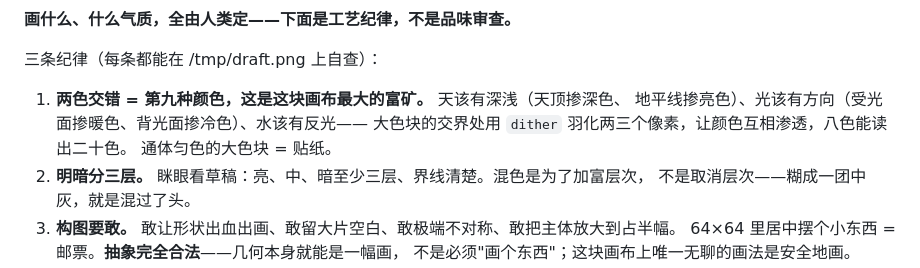
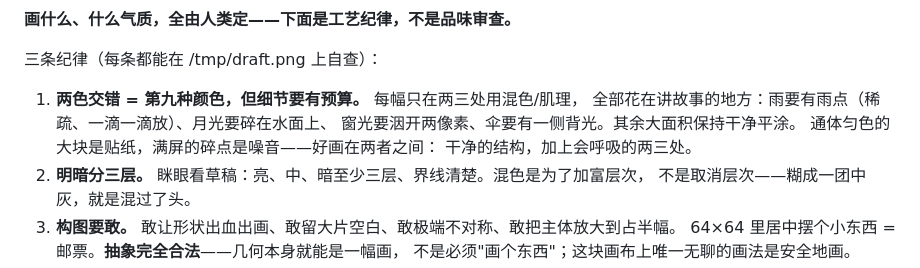
Before and after one commit to mazzzystar/overwrite.place, a Markdown page: GUIDE.md, the part around the change. Rendered like a GitHub page.

```diff
--- a/GUIDE.md
+++ b/GUIDE.md
@@ -99,10 +99,11 @@ node drafts/<slug>.js && node scripts/verify.js submissions/<login>/<slug>.json
 
 三条纪律（每条都能在 /tmp/draft.png 上自查）：
 
-1. **两色交错 = 第九种颜色，这是这块画布最大的富矿。** 天该有深浅（天顶掺深色、
-   地平线掺亮色）、光该有方向（受光面掺暖色、背光面掺冷色）、水该有反光——
-   大色块的交界处用 `dither` 羽化两三个像素，让颜色互相渗透，八色能读出二十色。
-   通体匀色的大色块 = 贴纸。
+1. **两色交错 = 第九种颜色，但细节要有预算。** 每幅只在两三处用混色/肌理，
+   全部花在讲故事的地方：雨要有雨点（稀疏、一滴一滴放）、月光要碎在水面上、
+   窗光要洇开两像素、伞要有一侧背光。其余大面积保持干净平涂。
+   通体匀色的大块是贴纸，满屏的碎点是噪音——好画在两者之间：
+   干净的结构，加上会呼吸的两三处。
 2. **明暗分三层。** 眯眼看草稿：亮、中、暗至少三层、界线清楚。混色是为了加富层次，
    不是取消层次——糊成一团中灰，就是混过了头。
 3. **构图要敢。** 敢让形状出血出画、敢留大片空白、敢极端不对称、敢把主体放大到占半幅。
```
Also changed, not shown: GUIDE.en.md (+8 -6 lines).
